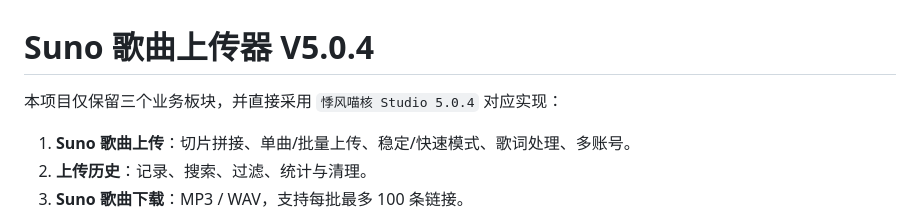
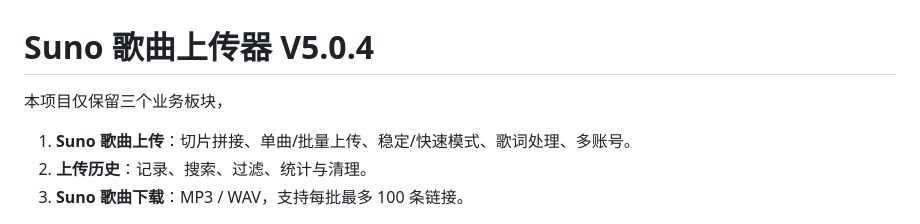
Before and after one commit to Qiyin-PoC/suno-uploader, a Markdown page: README.md, the part around the change. Drawn GitHub-style.

```diff
--- a/README.md
+++ b/README.md
@@ -1,6 +1,6 @@
 # Suno 歌曲上传器 V5.0.4
 
-本项目仅保留三个业务板块，并直接采用 `悸风喵核 Studio 5.0.4` 对应实现：
+本项目仅保留三个业务板块，
 
 1. **Suno 歌曲上传**：切片拼接、单曲/批量上传、稳定/快速模式、歌词处理、多账号。
 2. **上传历史**：记录、搜索、过滤、统计与清理。
```
